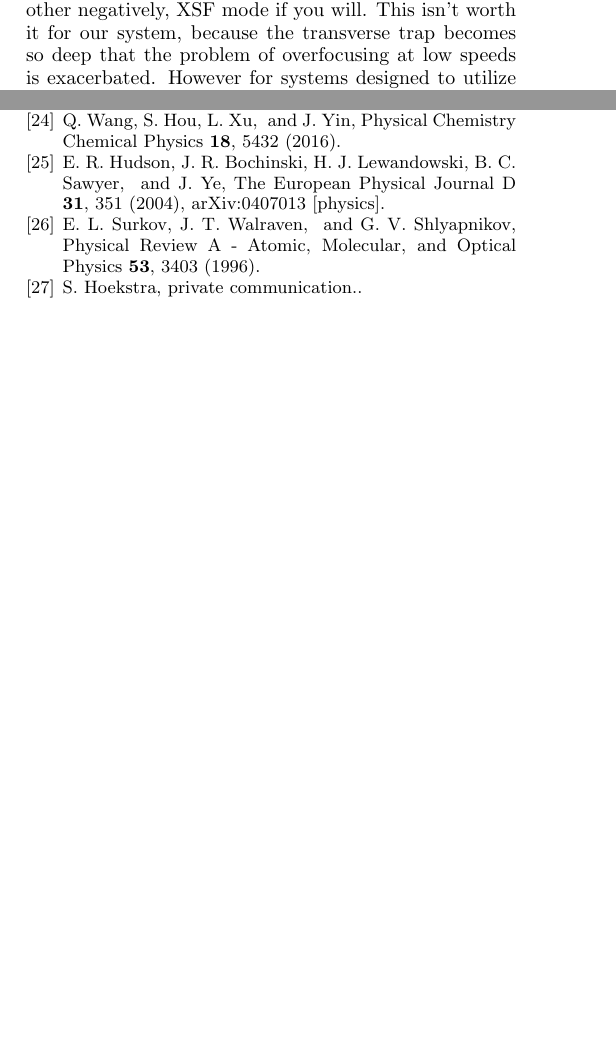
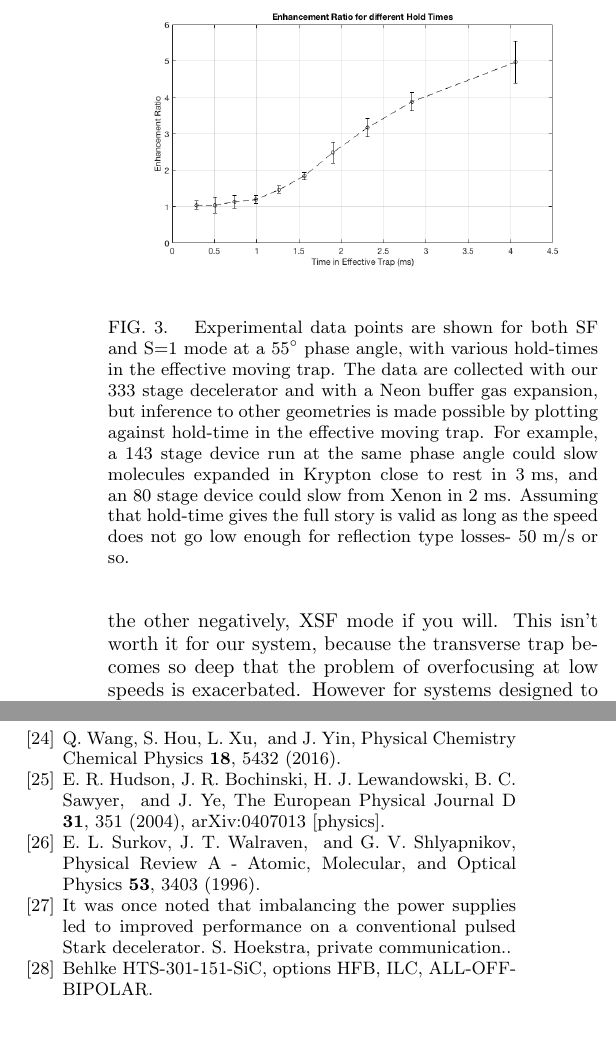
Before and after one commit to dreens/alternate-charging, a LaTeX paper (alternatecharging.tex): two parts of the columns of pages 2 and 3 of 4 before the commit and two parts of the columns of pages 3 and 4 of 4 after it, joined at a grey line, cut at the place of the change, the shorter picture padded with empty space. The pictures show the PDF file alternatecharging.pdf that the author committed with the source.

Commit message:
edits at brewing market. added paragraph about hold time figure and caption for that figure.

```diff
--- a/alternatecharging.tex
+++ b/alternatecharging.tex
@@ -83,7 +83,7 @@ Our technique offers many-fold increases in molecule number at all final speeds,
 %     INTRODUCTION
 %%%%%%%%%%%%%%%%%%%%%%%%%%%%%%%%%
 \section{Introduction}
-Over the past two decades, Stark deceleration has enabled groundbreaking collisional~\cite{Sawyer2011,Kirste2012,Gao2018} and spectroscopic~\cite{Veldhoven2004,Hudson2006,Lev2006,Fast2018} studies of a variety of species~\cite{VanDeMeerakker2012}. Subsequent trap-loading greatly enhances interrogation time for such studies~\cite{Sawyer2008} and opens the door for further cooling and manipulation~\cite{Stuhl2012evap, Reens2017}. Alongside the history of achievements enabled by Stark deceleration runs a parallel ongoing saga surrounding their efficient operation. Many important steps have been made, not only in understanding the flaws of the canonical pulsed decelerator~\cite{VanDeMeerakker2006,Sawyer2008a}, but also in addressing them through the use of overtones~\cite{VanDeMeerakker2005a,Scharfenberg2009}, undertones~\cite{Zhang2016}, or even mixed phase angles~\cite{Parazzoli2009,Hou2013}. Even with these advances, the outstanding inefficiencies of the pulsed decelerator, particularly with regard to transverse stability, have motivated alternative geometries such as interspersed quadrupole focusing~\cite{Sawyer2008a} and traveling wave deceleration~\cite{Osterwalder2010,VandenBerg2014,Fabrikant2014}. Although traveling wave deceleration takes a strong step in the right direction toward truly efficient operation, it comes at great costs in system complexity and high voltage engineering. These costs can be partially addressed by the use of combination pulsed and traveling wave devices~\cite{Quintero-Perez2013}, or even using traveling wave geometry with pulsed electronics~\cite{Shyur2017}. Others continue to pursue brand new geometries aiming to enhance transverse acceptance without abandoning more reliable pulsed electronics~\cite{Wang2016}. In the same spirit, we introduce here a technique that uses conventional geometry and pulsed electronics, but with charge applied in an alternative manner. Our technique enables manyfold enhancements in molecule number across all final speeds, and can be implemented on existing devices with neither length increases nor complex electronics.
+Over the past two decades, Stark deceleration has enabled groundbreaking collisional~\cite{Sawyer2011,Kirste2012,Gao2018} and spectroscopic~\cite{Veldhoven2004,Hudson2006,Lev2006,Fast2018} studies of a variety of species~\cite{VanDeMeerakker2012}. Subsequent trap-loading greatly enhances interrogation time for such studies~\cite{Sawyer2008} and opens the door for further cooling and manipulation~\cite{Stuhl2012evap, Reens2017}. Alongside the history of achievements enabled by Stark deceleration runs a parallel ongoing saga surrounding their efficient operation. Many important steps have been made, not only in understanding the flaws of the canonical pulsed decelerator~\cite{VanDeMeerakker2006,Sawyer2008a}, but also in addressing them through the use of overtones~\cite{VanDeMeerakker2005a,Scharfenberg2009}, undertones~\cite{Zhang2016}, or even mixed phase angles~\cite{Parazzoli2009,Hou2013}. Even with these advances, the outstanding inefficiencies of the pulsed decelerator, particularly with regard to transverse stability, have motivated alternative geometries such as interspersed quadrupole focusing~\cite{Sawyer2008a} and traveling wave deceleration~\cite{Osterwalder2010,VandenBerg2014,Fabrikant2014}. Although traveling wave deceleration takes a strong step in the right direction toward truly efficient operation, it comes at great costs in system complexity and high voltage engineering. These costs can be partially addressed by the use of combination pulsed and traveling wave devices~\cite{Quintero-Perez2013}, or even using traveling wave geometry with pulsed electronics~\cite{Shyur2017}. Others continue to pursue brand new geometries aiming to enhance transverse acceptance without abandoning more reliable pulsed electronics~\cite{Wang2016}. In the same spirit, we introduce here a technique that uses conventional geometry and pulsed electronics, but with charge applied in an alternative manner. Our technique enables manyfold enhancements in molecule number across all final speeds, and can be implemented on existing devices with neither length increases nor complex electronics. In addition, by analyzing the details of the effective moving trap generated by our alternative sequences, we demonstrate that our technique in fact improves over the performance offered by traveling wave devices, at all but the slowest speeds.
 
 \begin{figure}[ht!]
 \includegraphics[width=\linewidth]{chargecartoon.png}%
@@ -93,7 +93,7 @@ This schematic illustrates alternate voltage configurations which can be used al
 \label{fig:chargecartoon}
 \end{figure}
 
-\section{Background}
+\section{The Effective Moving Trap}
 One of the key motivations for improvement of the conventional pulsed decelerator operation are its well-known failings as far as phase-space stability is concerned. These have been described in terms of transverse-longitudinal couplings~\cite{VanDeMeerakker2006}, small separatrix area at high phase angles~\cite{Hudson2004}, or reflection at low velocities~\cite{Sawyer2008a}. We begin by introducing a new metric for the performance of the conventional pulsed decelerator system: the minimum depth of its effective moving trap. The computation of the effective pendulum-like trapping force experienced by molecules in the restricted problem of their on-axis motion is completely standard~\cite{Bethlem2000,Hudson2004}, but it has not been reported previously for the full 3D problem. We compute this in Appendix~\ref{app:effpot} and report the key result here:
 \begin{equation}
 W(x,y,z^*) =\frac{1}{L}\int\limits_{z^*}^{z^*+L}V(x,y,z) dz - maz^*,
@@ -105,15 +105,27 @@ To address this, we mix alternate charging configurations into the deceleration
 
 \begin{figure}[t]
 \includegraphics[width=\linewidth]{speedvary.png}%
+\label{fig:speedvary}
 \caption{
 Simulation traces and data points are shown for both SF and S=1 mode at various final speeds. The data are collected with a $333$ stage decelerator and a beam of OH radicals expanded in Neon at an initial speed of $820\text{ m/s}$. The ratio $\eta$ of peak detected molecules between SF and S=1 are listed for each speed. It is seen that large gains persist even down to final speeds appropriate for trap loading.
 }
-\label{fig:speedvary}
 \end{figure}
 
 
 \section{Results}
-Our main results are shown in Fig.~\ref{fig:speedvary}. In both simulation and experiment we find fourfold enhancements across a wide range of final speeds by using SF mode, where the alternate charging configuration of having only one pin charged is admixed. The slowest speeds shown are typical in a system such as ours designed to provide molecules that are one pulse away from being trapped. With some investment, we have also implemented the ability to run VSF mode thanks to a liquid cooled tri-state switch capable of switching quickly and frequently between all three output states. This is also compared against SF mode in Fig.~\ref{fig:VSF}. With a second such switch, and extra voltage conditioning, it would be possible to admix a charge configuration where all four rods are turned on, with one pin-pair charged positively and the other negatively, XSF mode if you will. This isn't worth it for our system, because the transverse trap becomes so deep that the problem of overfocusing at low speeds is exacerbated. However for systems designed to utilize a ring decelerator for the final slowing steps, this may be ideal.
+Our main results are shown in Fig.~\ref{fig:speedvary}. In both simulation and experiment we find at least fourfold enhancements across a wide range of final speeds by using SF mode, where the alternate charging configuration of having only one pin charged is admixed. The slowest speeds shown are typical in a system such as ours designed to provide molecules that are one pulse away from being trapped. The agreement between experiment and Monte-Carlo simulation further confirms that our observations stem from the proposed mechanism and not any other pathological performance issues of the traditional operation mode in our system.
+
+It is important to make our results applicable to devices with different lengths. For this purpose, we can run our decelerator in a hybrid mode designed to simulate shorter lengths by first bunching the molecules and then slowing them. We fix the phase angle for slowing in all cases, so as to effectively study the enhancement between S=1 and SF as a function of hold time in the effective moving trap. The results are shown in Fig.~\ref{fig:holdtime}. Even for a very short decelerator designed to reach rest beginning with Xenon buffer gas, a total hold-time of $2\text{ ms}$ still results in a twofold enhancement by using SF mode.
+
+\begin{figure}[t]
+\includegraphics[width=\linewidth]{Data/ratio-holdtime.png}
+\label{fig:holdtime}
+\caption{
+Experimental data points are shown for both SF and S=1 mode at a $55^\circ$ phase angle, with various hold-times in the effective moving trap. The data are collected with our $333$ stage decelerator and with a Neon buffer gas expansion, but inference to other geometries is made possible by plotting against hold-time in the effective moving trap. For example, a $143$ stage device run at the same phase angle could slow molecules expanded in Krypton close to rest in $3\text{ ms}$, and an $80$ stage device could slow from Xenon in $2\text{ ms}$. Assuming that hold-time gives the full story is valid as long as the speed does not go low enough for reflection type losses- $50\text{ m/s}$ or so.
+}
+\end{figure}
+
+With some investment, we have also implemented the ability to run VSF mode thanks to a liquid cooled tri-state switch capable of switching quickly and frequently between all three output states~\footnote{Behlke HTS-301-151-SiC, options HFB, ILC, ALL-OFF-BIPOLAR}. This is also compared against SF mode in Fig.~\ref{fig:VSF}. With a second such switch, and extra voltage conditioning, it would be possible to admix a charge configuration where all four rods are turned on, with one pin-pair charged positively and the other negatively, XSF mode if you will. This isn't worth it for our system, because the transverse trap becomes so deep that the problem of overfocusing at low speeds is exacerbated. However for systems designed to utilize a ring decelerator for the final slowing steps, this may be ideal.
 
 In Fig.~\ref{fig:phasespace}, the longitudinal phase space filling is compared for SF, VSF, and S=3. The results are as expected.
 
```
Also changed, not shown: Data/ratio-combined-big.png (deleted), Data/ratio-holdtime.png, Data/ratio-holdtime.svg, Makefile (added), alternatecharging.pdf, 3 other files.
